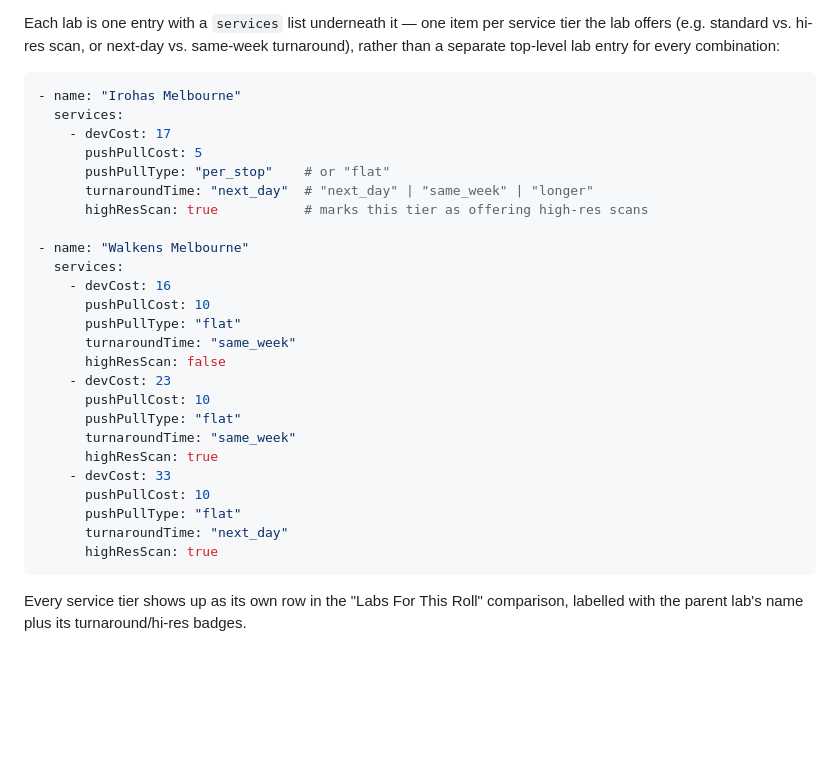
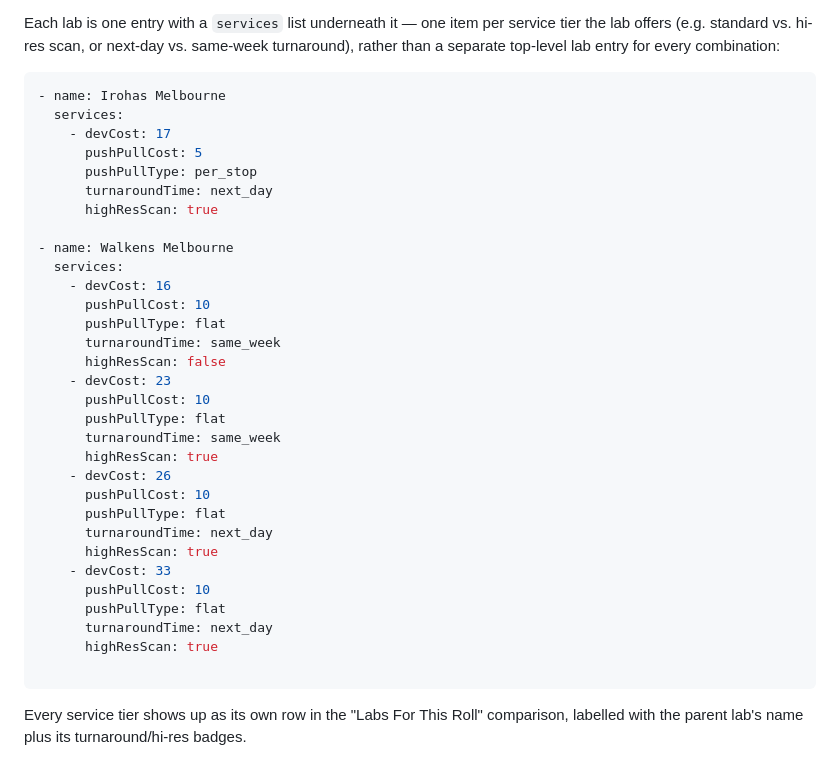
Before and after one commit to trentnbauer/FilmCalc, a Markdown page: README.md, the part around the change. Rendered like a GitHub page; blank space fills up the shorter version.

````diff
--- a/README.md
+++ b/README.md
@@ -93,31 +93,37 @@ Refresh the page and the app will pick them up automatically — no restart or r
 Each lab is one entry with a `services` list underneath it — one item per service tier the lab offers (e.g. standard vs. hi-res scan, or next-day vs. same-week turnaround), rather than a separate top-level lab entry for every combination:
 
 ```yaml
-- name: "Irohas Melbourne"
+- name: Irohas Melbourne
   services:
     - devCost: 17
       pushPullCost: 5
-      pushPullType: "per_stop"    # or "flat"
-      turnaroundTime: "next_day"  # "next_day" | "same_week" | "longer"
-      highResScan: true           # marks this tier as offering high-res scans
+      pushPullType: per_stop
+      turnaroundTime: next_day
+      highResScan: true
 
-- name: "Walkens Melbourne"
+- name: Walkens Melbourne
   services:
     - devCost: 16
       pushPullCost: 10
-      pushPullType: "flat"
-      turnaroundTime: "same_week"
+      pushPullType: flat
+      turnaroundTime: same_week
       highResScan: false
     - devCost: 23
       pushPullCost: 10
-      pushPullType: "flat"
-      turnaroundTime: "same_week"
+      pushPullType: flat
+      turnaroundTime: same_week
+      highResScan: true
+    - devCost: 26
+      pushPullCost: 10
+      pushPullType: flat
+      turnaroundTime: next_day
       highResScan: true
     - devCost: 33
       pushPullCost: 10
-      pushPullType: "flat"
-      turnaroundTime: "next_day"
+      pushPullType: flat
+      turnaroundTime: next_day
       highResScan: true
+
 ```
 
 Every service tier shows up as its own row in the "Labs For This Roll" comparison, labelled with the parent lab's name plus its turnaround/hi-res badges.
````
